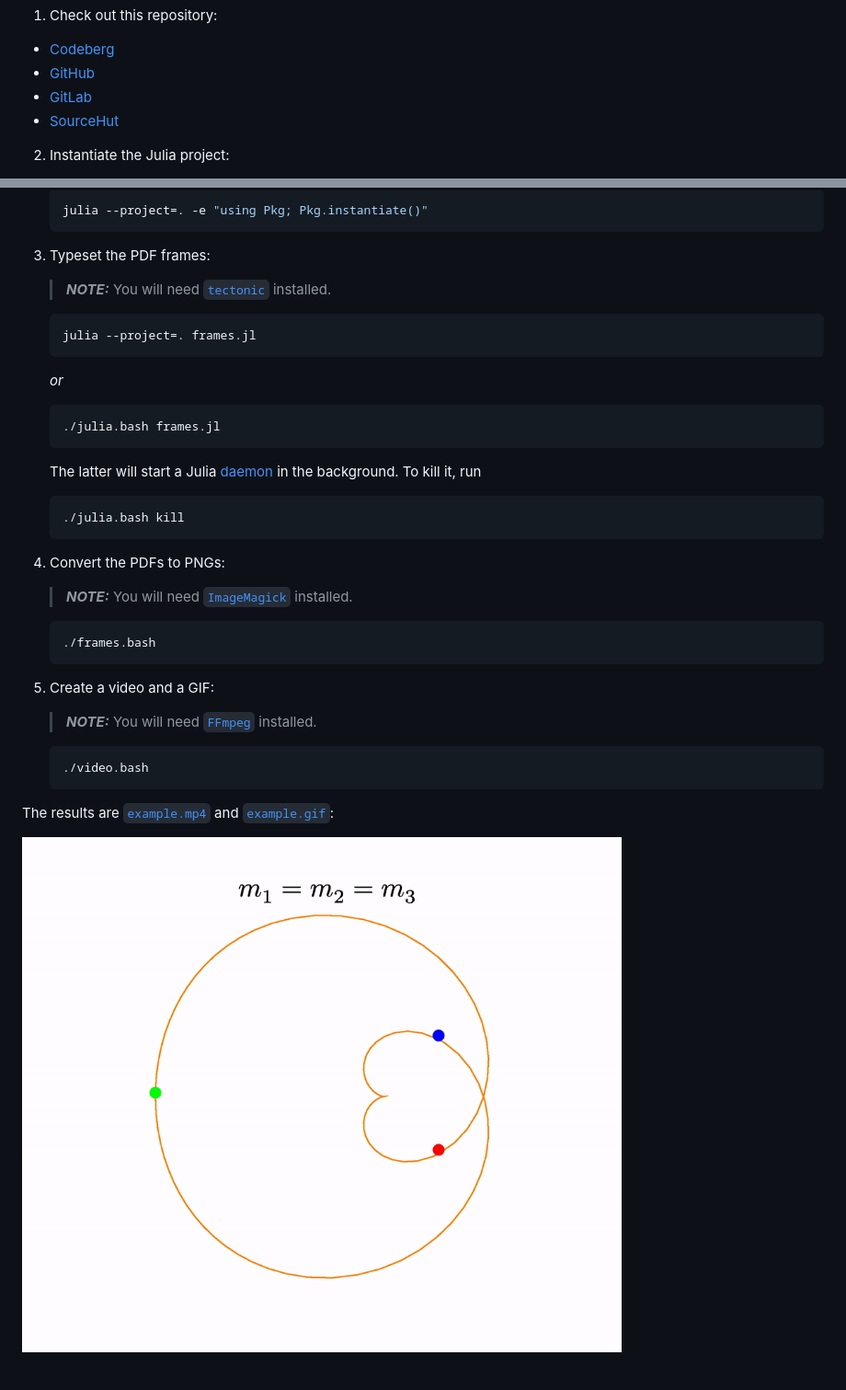
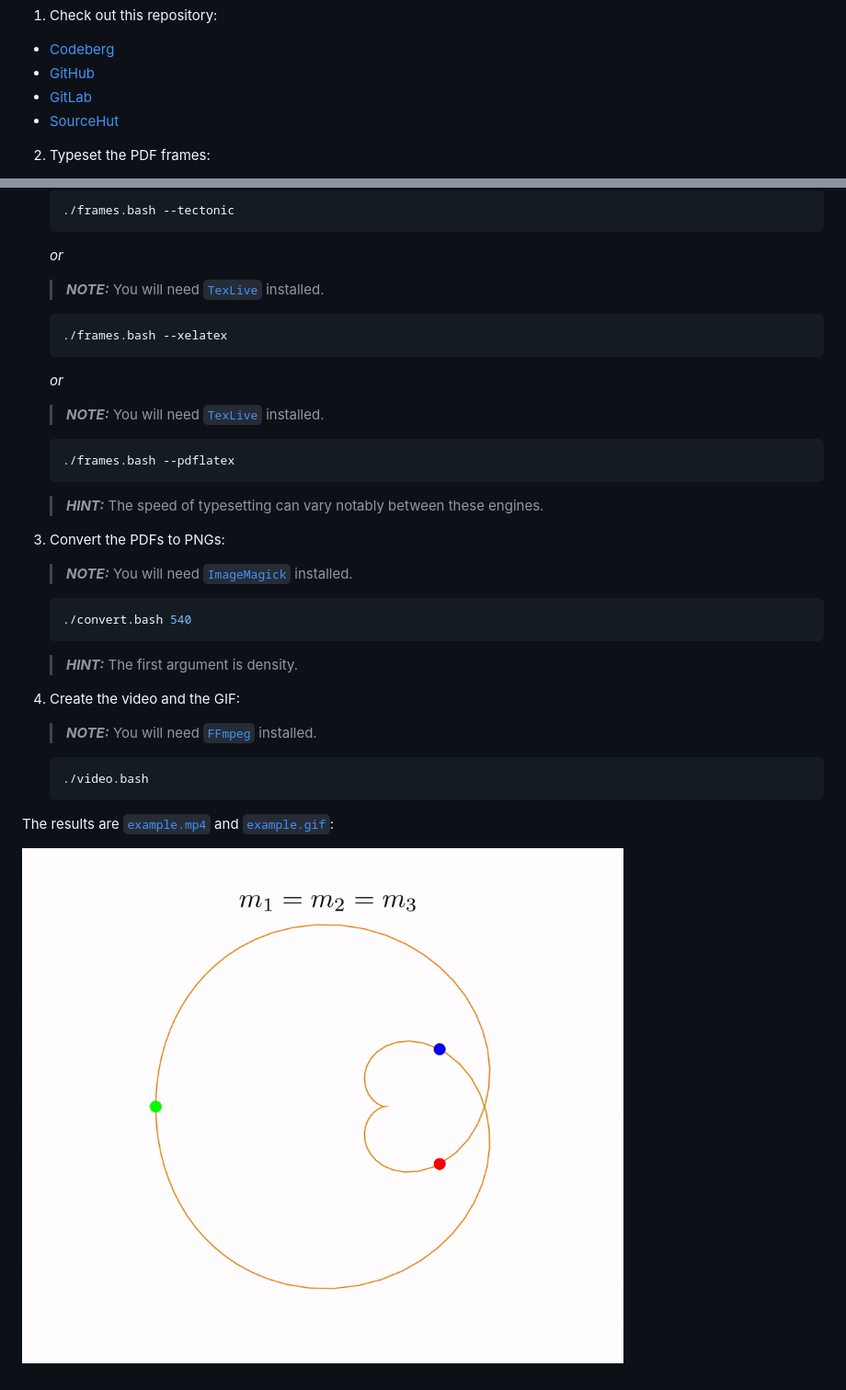
Before and after one commit to paveloom-o/A-LaTeX-PGF-TikZ-Animation, a Markdown page: README.md, 2 parts joined by grey strips. Shown: that part at 92% size. Rendered like a GitHub page; pictures changed too: example.gif.

Commit message:
Make the process more accessible:
* Convert the Julia script to a Bash script;
* Abort when converting if one of the dimensions isn't
  divisible by 2;
* Pass density as an argument to the conversion script;
* Use one more overlay when creating the video, so that the static frame
  has a white background;
* Clean up the scripts.

````diff
--- a/README.md
+++ b/README.md
@@ -9,5 +9,5 @@ Check the template [`.tex`](template/template.tex) and [`.pdf`](template/templat
   * [GitLab](https://gitlab.com/paveloom-g/other/a-latex-pgf-tikz-animation)
   * [SourceHut](https://sr.ht/~paveloom/A-LaTeX-PGF-TikZ-Animation)
 
-2. Instantiate the Julia project:
+2. Typeset the PDF frames:
 
@@ -15,39 +15,39 @@ Check the template [`.tex`](template/template.tex) and [`.pdf`](template/templat
 
     ```bash
-    julia --project=. -e "using Pkg; Pkg.instantiate()"
-    ```
-
-3. Typeset the PDF frames:
-
-    > **_NOTE:_**  You will need [`tectonic`](https://tectonic-typesetting.github.io) installed.
-
-    ```bash
-    julia --project=. frames.jl
+    ./frames.bash --tectonic
     ```
 
     *or*
 
+    > ***NOTE:***  You will need [`TexLive`](https://www.tug.org/texlive) installed.
+
     ```bash
-    ./julia.bash frames.jl
+    ./frames.bash --xelatex
     ```
 
-    The latter will start a Julia [daemon](https://github.com/dmolina/DaemonMode.jl) in the background. To kill it, run
+    *or*
+
+    > ***NOTE:***  You will need [`TexLive`](https://www.tug.org/texlive) installed.
 
     ```bash
-    ./julia.bash kill
+    ./frames.bash --pdflatex
     ```
 
-4. Convert the PDFs to PNGs:
+    > ***HINT:*** The speed of typesetting can vary notably between these engines.
 
-    > **_NOTE:_**  You will need [`ImageMagick`](https://imagemagick.org) installed.
+3. Convert the PDFs to PNGs:
+
+    > ***NOTE:***  You will need [`ImageMagick`](https://imagemagick.org) installed.
 
     ```bash
-    ./frames.bash
+    ./convert.bash 540
     ```
 
-4. Create a video and a GIF:
+    > ***HINT:*** The first argument is density.
 
-    > **_NOTE:_**  You will need [`FFmpeg`](https://ffmpeg.org) installed.
+4. Create the video and the GIF:
+
+    > ***NOTE:***  You will need [`FFmpeg`](https://ffmpeg.org) installed.
 
     ```bash
     ./video.bash
````
Also changed, not shown: other parts of README.md (+1 -1 lines), template/template.png, 12 other files.
